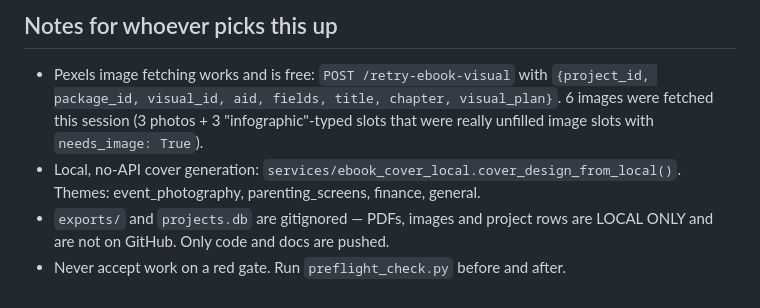
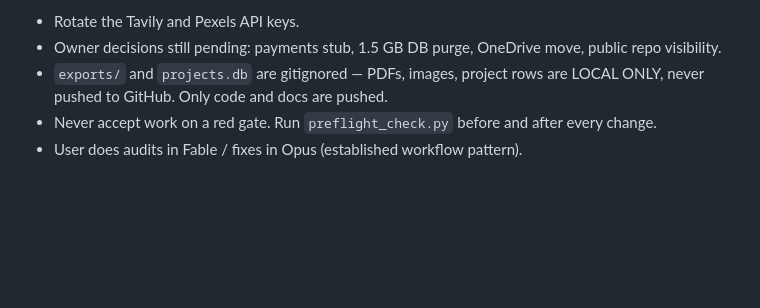
Before and after one commit to laantab/Digital-Product-Factory, a Markdown page: SESSION_HANDOFF_2026-08-24.md, the part around one of its changes. GitHub-like rendering; blank space fills up the shorter version.

Commit message:
Update 2026-08-24 handoff: cover gate fixes, tech-details removal, perf fix
Co-Authored-By: Claude Fable 5 <noreply@anthropic.com>

```diff
--- a/SESSION_HANDOFF_2026-08-24.md
+++ b/SESSION_HANDOFF_2026-08-24.md
@@ -42,12 +81,8 @@ QA validator PASS, downloads verified through the customer path.
 
-## Notes for whoever picks this up
-
-- Pexels image fetching works and is free: `POST /retry-ebook-visual` with
-  `{project_id, package_id, visual_id, aid, fields, title, chapter, visual_plan}`.
-  6 images were fetched this session (3 photos + 3 "infographic"-typed slots that were
-  really unfilled image slots with `needs_image: True`).
-- Local, no-API cover generation: `services/ebook_cover_local.cover_design_from_local()`.
-  Themes: event_photography, parenting_screens, finance, general.
-- `exports/` and `projects.db` are gitignored — PDFs, images and project rows are LOCAL
-  ONLY and are not on GitHub. Only code and docs are pushed.
-- Never accept work on a red gate. Run `preflight_check.py` before and after.
+- Rotate the Tavily and Pexels API keys.
+- Owner decisions still pending: payments stub, 1.5 GB DB purge, OneDrive move, public
+  repo visibility.
+- `exports/` and `projects.db` are gitignored — PDFs, images, project rows are LOCAL ONLY,
+  never pushed to GitHub. Only code and docs are pushed.
+- Never accept work on a red gate. Run `preflight_check.py` before and after every change.
+- User does audits in Fable / fixes in Opus (established workflow pattern).
```
Also changed, not shown: other parts of SESSION_HANDOFF_2026-08-24.md (+70 -31 lines).
